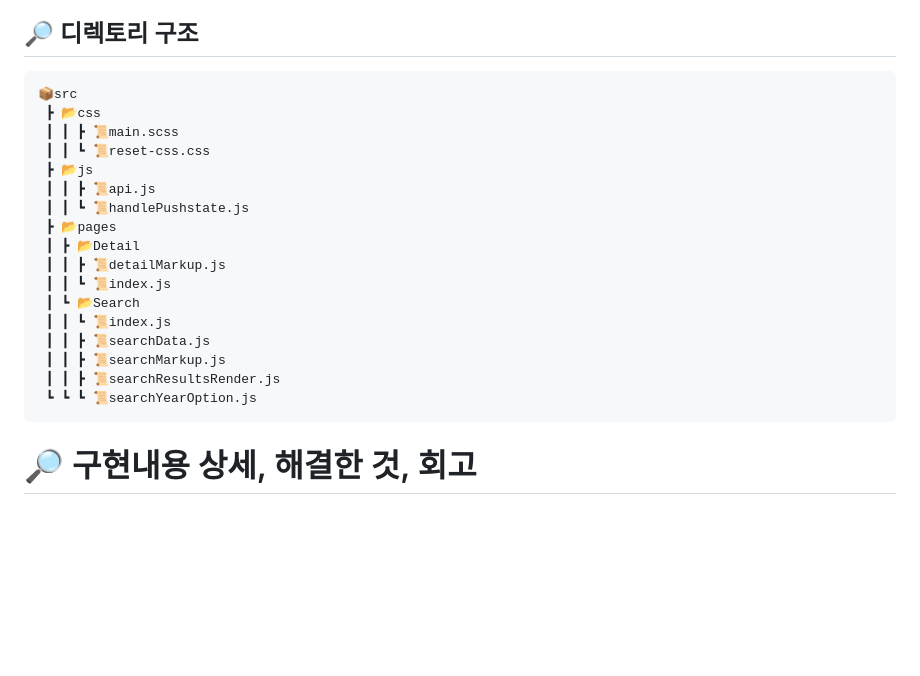
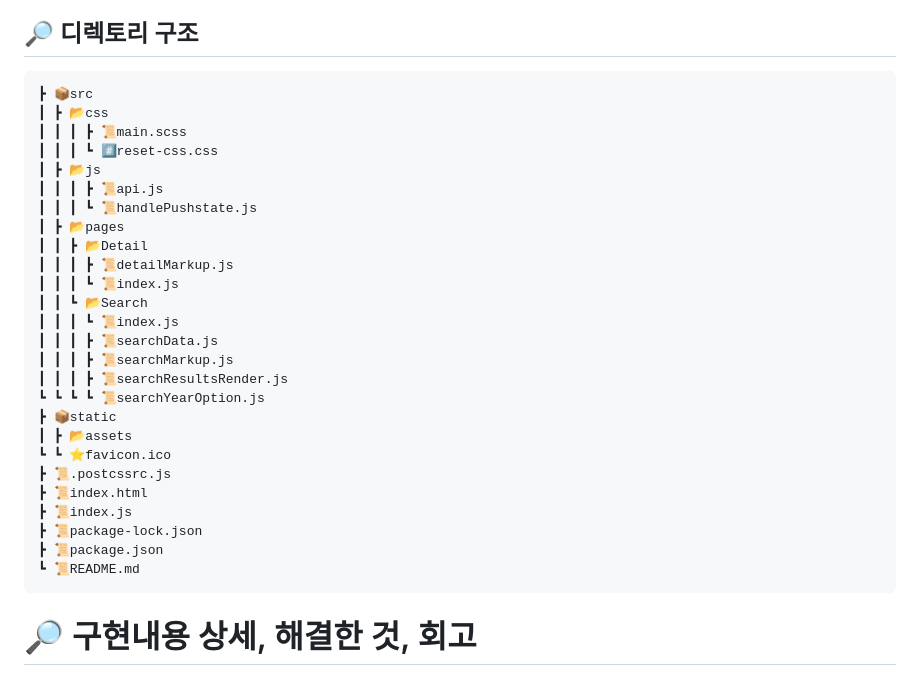
Before and after one commit to eun0leee/moovie, a Markdown page: README.md, the part around the change. Rendered like a GitHub page; blank space fills up the shorter version.

````diff
--- a/README.md
+++ b/README.md
@@ -40,23 +40,32 @@
 
 ## 🔎 디렉토리 구조
 ```
-📦src
- ┣ 📂css
- ┃ ┃ ┣ 📜main.scss
- ┃ ┃ ┗ 📜reset-css.css
- ┣ 📂js
- ┃ ┃ ┣ 📜api.js
- ┃ ┃ ┗ 📜handlePushstate.js
- ┣ 📂pages
- ┃ ┣ 📂Detail
- ┃ ┃ ┣ 📜detailMarkup.js
- ┃ ┃ ┗ 📜index.js
- ┃ ┗ 📂Search
- ┃ ┃ ┗ 📜index.js
- ┃ ┃ ┣ 📜searchData.js
- ┃ ┃ ┣ 📜searchMarkup.js
- ┃ ┃ ┣ 📜searchResultsRender.js
- ┗ ┗ ┗ 📜searchYearOption.js
+┣ 📦src
+┃ ┣ 📂css
+┃ ┃ ┃ ┣ 📜main.scss
+┃ ┃ ┃ ┗ #️⃣reset-css.css
+┃ ┣ 📂js
+┃ ┃ ┃ ┣ 📜api.js
+┃ ┃ ┃ ┗ 📜handlePushstate.js
+┃ ┣ 📂pages
+┃ ┃ ┣ 📂Detail
+┃ ┃ ┃ ┣ 📜detailMarkup.js
+┃ ┃ ┃ ┗ 📜index.js
+┃ ┃ ┗ 📂Search
+┃ ┃ ┃ ┗ 📜index.js
+┃ ┃ ┃ ┣ 📜searchData.js
+┃ ┃ ┃ ┣ 📜searchMarkup.js
+┃ ┃ ┃ ┣ 📜searchResultsRender.js
+┗ ┗ ┗ ┗ 📜searchYearOption.js
+┣ 📦static
+┃ ┣ 📂assets
+┗ ┗ ⭐️favicon.ico
+┣ 📜.postcssrc.js
+┣ 📜index.html
+┣ 📜index.js
+┣ 📜package-lock.json
+┣ 📜package.json
+┗ 📜README.md
 ```
 
 # 🔎 구현내용 상세, 해결한 것, 회고
````
